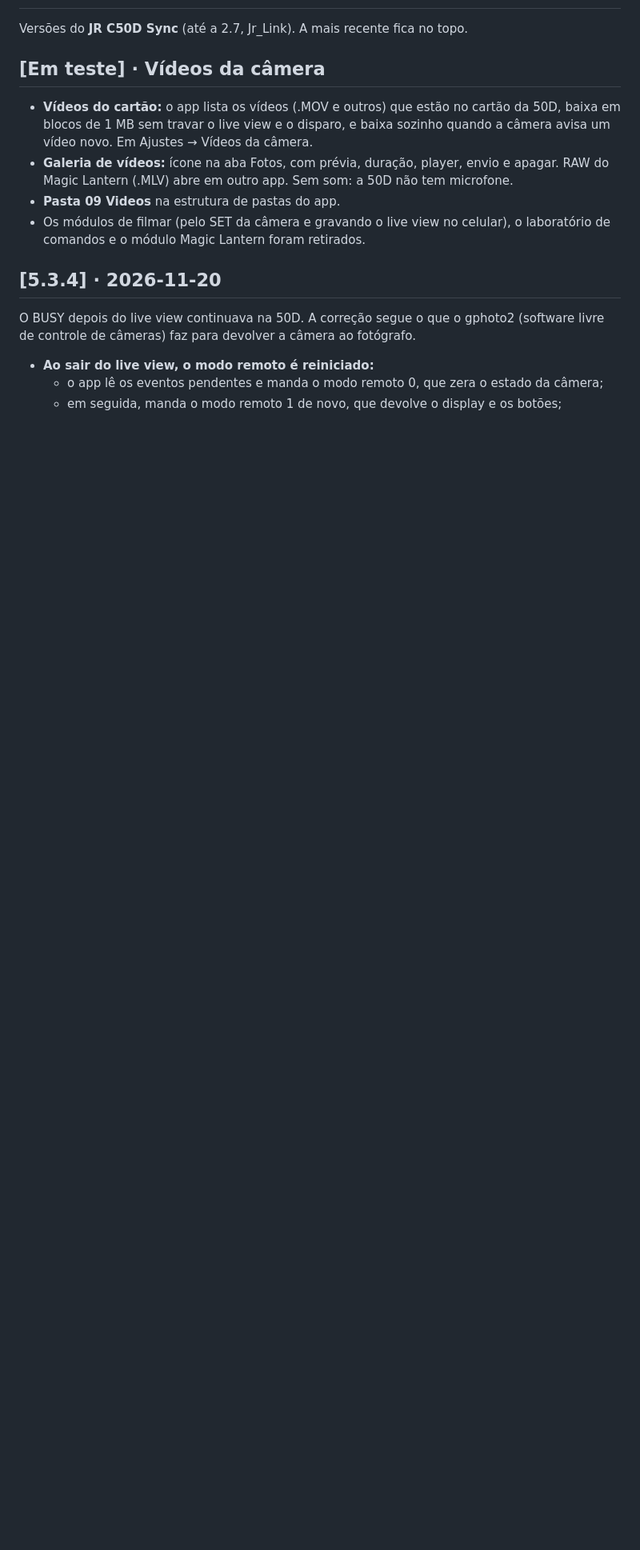
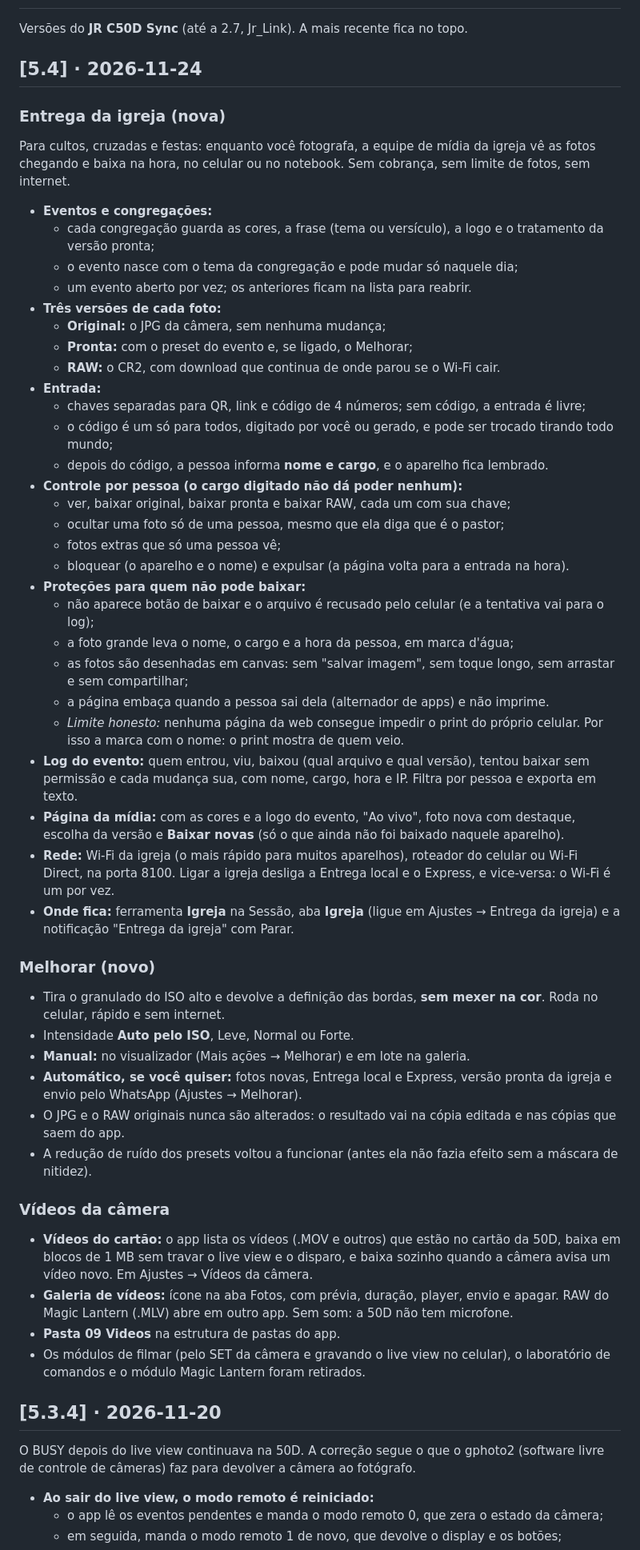
Before and after one commit to jrtechofcdev/Canon-50D-Remote, a Markdown page: CHANGELOG.md, the part around the change. Shown at 80% size. GitHub-like rendering; blank space fills up the shorter version.

```diff
--- a/CHANGELOG.md
+++ b/CHANGELOG.md
@@ -2,7 +2,50 @@
 
 Versões do **JR C50D Sync** (até a 2.7, Jr_Link). A mais recente fica no topo.
 
-## [Em teste] · Vídeos da câmera
+## [5.4] · 2026-11-24
+
+### Entrega da igreja (nova)
+
+Para cultos, cruzadas e festas: enquanto você fotografa, a equipe de mídia da igreja vê as fotos chegando e baixa na hora, no celular ou no notebook. Sem cobrança, sem limite de fotos, sem internet.
+
+- **Eventos e congregações:**
+  - cada congregação guarda as cores, a frase (tema ou versículo), a logo e o tratamento da versão pronta;
+  - o evento nasce com o tema da congregação e pode mudar só naquele dia;
+  - um evento aberto por vez; os anteriores ficam na lista para reabrir.
+- **Três versões de cada foto:**
+  - **Original:** o JPG da câmera, sem nenhuma mudança;
+  - **Pronta:** com o preset do evento e, se ligado, o Melhorar;
+  - **RAW:** o CR2, com download que continua de onde parou se o Wi-Fi cair.
+- **Entrada:**
+  - chaves separadas para QR, link e código de 4 números; sem código, a entrada é livre;
+  - o código é um só para todos, digitado por você ou gerado, e pode ser trocado tirando todo mundo;
+  - depois do código, a pessoa informa **nome e cargo**, e o aparelho fica lembrado.
+- **Controle por pessoa (o cargo digitado não dá poder nenhum):**
+  - ver, baixar original, baixar pronta e baixar RAW, cada um com sua chave;
+  - ocultar uma foto só de uma pessoa, mesmo que ela diga que é o pastor;
+  - fotos extras que só uma pessoa vê;
+  - bloquear (o aparelho e o nome) e expulsar (a página volta para a entrada na hora).
+- **Proteções para quem não pode baixar:**
+  - não aparece botão de baixar e o arquivo é recusado pelo celular (e a tentativa vai para o log);
+  - a foto grande leva o nome, o cargo e a hora da pessoa, em marca d'água;
+  - as fotos são desenhadas em canvas: sem "salvar imagem", sem toque longo, sem arrastar e sem compartilhar;
+  - a página embaça quando a pessoa sai dela (alternador de apps) e não imprime.
+  - *Limite honesto:* nenhuma página da web consegue impedir o print do próprio celular. Por isso a marca com o nome: o print mostra de quem veio.
+- **Log do evento:** quem entrou, viu, baixou (qual arquivo e qual versão), tentou baixar sem permissão e cada mudança sua, com nome, cargo, hora e IP. Filtra por pessoa e exporta em texto.
+- **Página da mídia:** com as cores e a logo do evento, "Ao vivo", foto nova com destaque, escolha da versão e **Baixar novas** (só o que ainda não foi baixado naquele aparelho).
+- **Rede:** Wi-Fi da igreja (o mais rápido para muitos aparelhos), roteador do celular ou Wi-Fi Direct, na porta 8100. Ligar a igreja desliga a Entrega local e o Express, e vice-versa: o Wi-Fi é um por vez.
+- **Onde fica:** ferramenta **Igreja** na Sessão, aba **Igreja** (ligue em Ajustes → Entrega da igreja) e a notificação "Entrega da igreja" com Parar.
+
+### Melhorar (novo)
+
+- Tira o granulado do ISO alto e devolve a definição das bordas, **sem mexer na cor**. Roda no celular, rápido e sem internet.
+- Intensidade **Auto pelo ISO**, Leve, Normal ou Forte.
+- **Manual:** no visualizador (Mais ações → Melhorar) e em lote na galeria.
+- **Automático, se você quiser:** fotos novas, Entrega local e Express, versão pronta da igreja e envio pelo WhatsApp (Ajustes → Melhorar).
+- O JPG e o RAW originais nunca são alterados: o resultado vai na cópia editada e nas cópias que saem do app.
+- A redução de ruído dos presets voltou a funcionar (antes ela não fazia efeito sem a máscara de nitidez).
+
+### Vídeos da câmera
 
 - **Vídeos do cartão:** o app lista os vídeos (.MOV e outros) que estão no cartão da 50D, baixa em blocos de 1 MB sem travar o live view e o disparo, e baixa sozinho quando a câmera avisa um vídeo novo. Em Ajustes → Vídeos da câmera.
 - **Galeria de vídeos:** ícone na aba Fotos, com prévia, duração, player, envio e apagar. RAW do Magic Lantern (.MLV) abre em outro app. Sem som: a 50D não tem microfone.
```
Also changed, not shown: README.md (+29 -4 lines), release/README.md (+1 -1 lines), docs/images/igreja.png (added), docs/images/portal_igreja.png (added), docs/images/portal_igreja_computador.png (added), docs/images/portal_igreja_entrada.png (added), docs/images/portal_igreja_so_ver.png (added), 3 other files.
